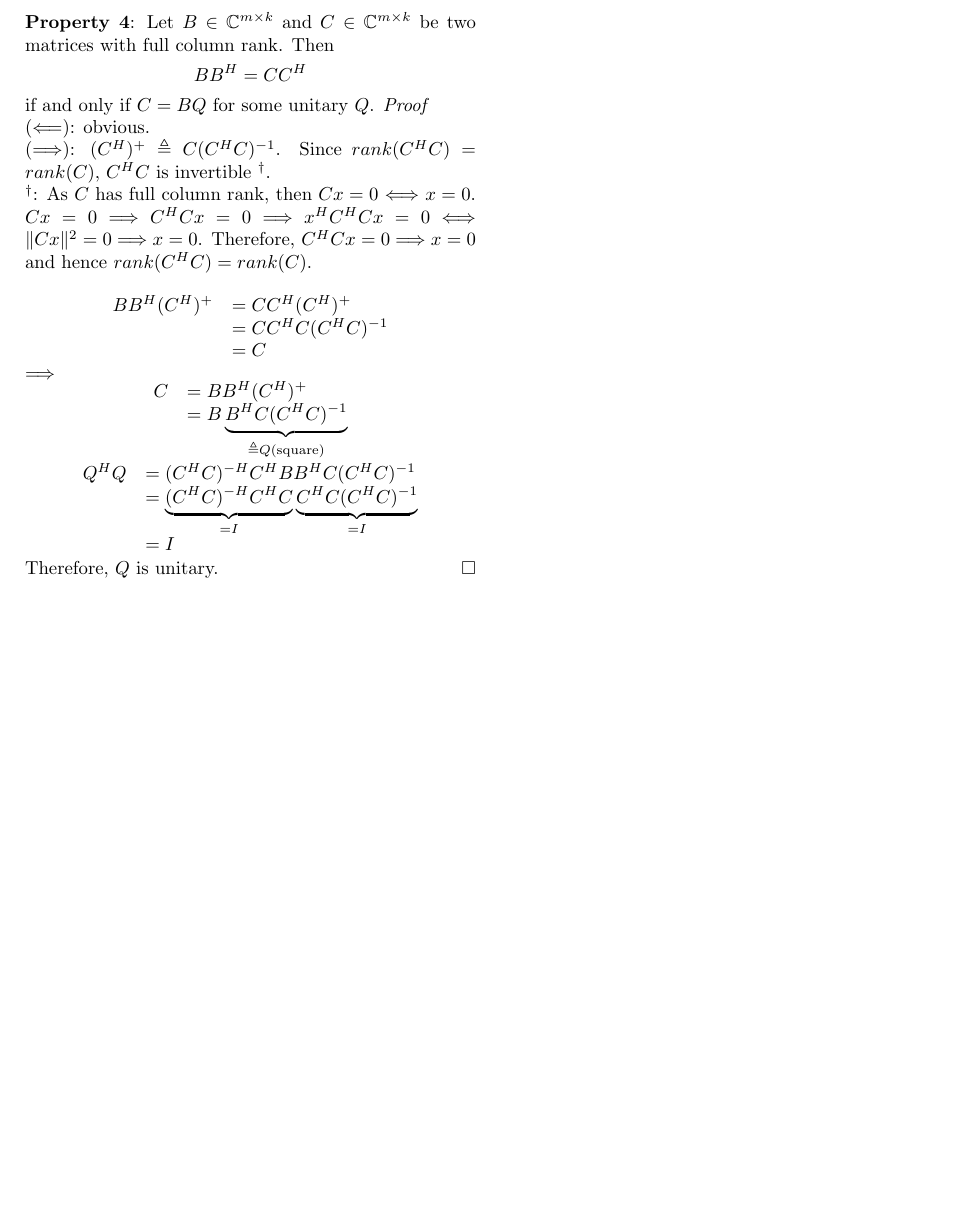
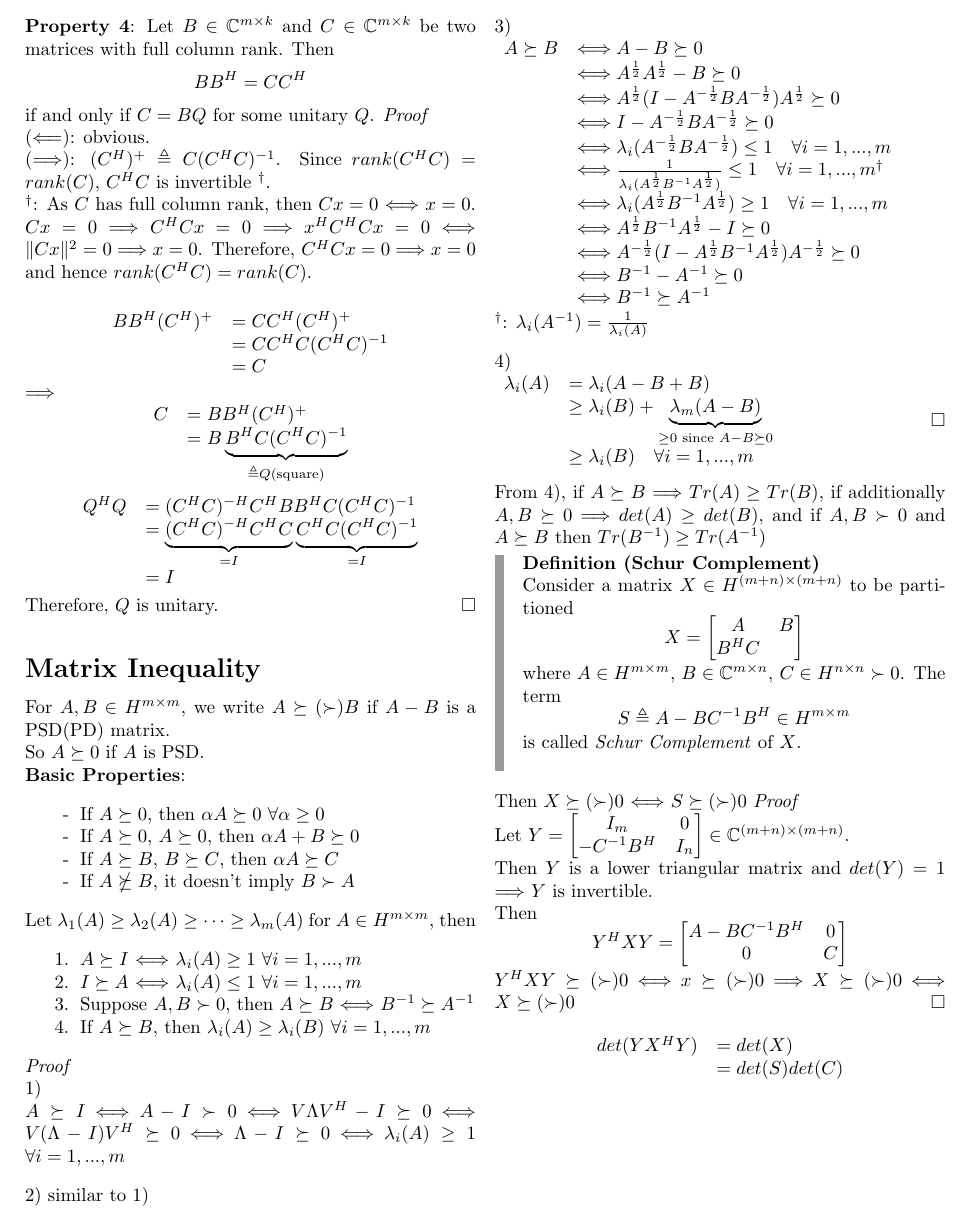
Before and after one commit to BinghaoHe/MatrixAnalysisNotes, a LaTeX document (Notes.tex, which reads sections/lecture_6.tex): part of page 17 of 17, cut so that both start at the same text, the shorter picture padded with empty space. Compiled offline with pdfLaTeX.

Commit message:
complete chapter 6

```diff
--- a/sections/lecture_6.tex
+++ b/sections/lecture_6.tex
@@ -159,5 +159,91 @@ if and only if $C=BQ$ for some unitary $Q$.
     Therefore, $Q$ is unitary.
 \end{proof}
 
+\subsection{Matrix Inequality}
+For $A,B\in H^{m\times m}$, we write $A\succeq (\succ) B$ if $A-B$ is a PSD(PD) matrix.\\
+So $A\succeq 0$ if $A$ is PSD.\\
+\textbf{Basic Properties}:
+\begin{itemize}
+    \item [-] If $A \succeq 0$, then $\alpha A \succeq 0$ $\forall \alpha \geq 0$
+    \item [-] If $A \succeq 0$, $A\succeq 0$, then $\alpha A+B \succeq 0$
+    \item [-] If $A \succeq B$, $B\succeq C$, then $\alpha A \succeq C$
+    \item [-] If $A \nsucceq B$, it doesn't imply $B\succ A$
+\end{itemize}
+
+Let $\lambda_1(A)\geq \lambda_2(A) \geq \cdots \geq \lambda_m(A)$ for $A\in H^{m\times m}$, then
+\begin{enumerate}
+    \item $A \succeq I$ $\Longleftrightarrow$ $\lambda_i(A)\geq 1$ $\forall i=1,...,m$
+    \item $I \succeq A$ $\Longleftrightarrow$ $\lambda_i(A)\leq 1$ $\forall i=1,...,m$
+    \item Suppose $A,B\succ 0$, then $A \succeq B$ $\Longleftrightarrow$ $B^{-1} \succeq A^{-1}$
+    \item If $A\succeq B$, then $\lambda_i(A) \geq \lambda_i(B)$ $\forall i=1,...,m$
+\end{enumerate}
+\begin{proof}\\
+    1) \\
+    $A\succeq I$ $\Longleftrightarrow$ $A-I\succ 0$ $\Longleftrightarrow$ $V\Lambda V^H -I\succeq 0$ $\Longleftrightarrow$
+    $V(\Lambda - I) V^H \succeq 0$ $\Longleftrightarrow$ $\Lambda -I \succeq 0$ $\Longleftrightarrow$ $\lambda_i(A)\geq 1$ $\forall i=1,...,m$
+
+    2) similar to 1)
+
+    3) \\
+    $\begin{array}{ll}
+        A \succeq B & \Longleftrightarrow A-B\succeq 0 \\
+                    & \Longleftrightarrow A^{\frac{1}{2}}A^{\frac{1}{2}} - B \succeq 0 \\
+                    & \Longleftrightarrow A^{\frac{1}{2}}(I-A^{-\frac{1}{2}}BA^{-\frac{1}{2}})A^{\frac{1}{2}} \succeq 0 \\
+                    & \Longleftrightarrow I-A^{-\frac{1}{2}}BA^{-\frac{1}{2}} \succeq 0 \\
+                    & \Longleftrightarrow \lambda_i(A^{-\frac{1}{2}}BA^{-\frac{1}{2}} ) \leq 1 \quad \forall i = 1,...,m \\
+                    & \Longleftrightarrow \frac{1}{\lambda_i(A^{\frac{1}{2}}B^{-1}A^{\frac{1}{2}} )} \leq 1 \quad \forall i = 1,...,m ^\dagger\\
+                    & \Longleftrightarrow \lambda_i(A^{\frac{1}{2}}B^{-1}A^{\frac{1}{2}} ) \geq 1 \quad \forall i = 1,...,m \\
+                    & \Longleftrightarrow A^{\frac{1}{2}}B^{-1}A^{\frac{1}{2}} - I \succeq 0 \\
+                    & \Longleftrightarrow A^{-\frac{1}{2}}(I-A^{\frac{1}{2}}B^{-1}A^{\frac{1}{2}})A^{-\frac{1}{2}} \succeq 0 \\
+                    & \Longleftrightarrow B^{-1} - A^{-1} \succeq 0 \\
+                    & \Longleftrightarrow B^{-1} \succeq A^{-1}
+    \end{array}$ \\
+    $^\dagger$: $\lambda_i(A^{-1})=\frac{1}{\lambda_i(A)}$
+
+    4) \\
+    $\begin{array}{ll}
+        \lambda_i(A)    &=      \lambda_i(A-B+B) \\
+                        &\geq   \lambda_i(B) + \underbrace{\lambda_m(A-B)}_{\geq 0 \text{ \rm since }A-B\succeq 0} \\
+                        &\geq   \lambda_i(B) \quad \forall i=1,...,m
+    \end{array}$
+\end{proof}
+From 4), if $A\succeq B$ $\Longrightarrow$ $Tr(A)\geq Tr(B)$, if additionally $A,B \succeq 0$ $\Longrightarrow$ $det(A) \geq det(B)$, and if $A,B \succ 0$ and $A\succeq B$ then $Tr(B^{-1})\geq Tr(A^{-1})$
+
+\begin{definition} [Schur Complement]
+    Consider a matrix $X\in H^{(m+n)\times (m+n)}$ to be partitioned
+    \[
+        X = \begin{bmatrix}
+            A & B \\ B^H C
+        \end{bmatrix}
+    \]
+    where $A\in H^{m\times m}$, $B\in \mathbb{C}^{m\times n}$, $C\in H^{n\times n}\succ 0$. The term
+    \[
+        S\triangleq A - BC^{-1}B^H \in H^{m\times m}
+    \]
+    is called \emph{Schur Complement} of $X$.\\
+\end{definition}
+
+Then $X\succeq (\succ) 0$ $\Longleftrightarrow$ $S\succeq (\succ) 0$
+\begin{proof} \\
+Let $Y=\begin{bmatrix}
+    I_m & 0 \\ -C^{-1}B^H & I_n
+\end{bmatrix} \in \mathbb{C}^{(m+n)\times (m+n)}$. \\
+Then $Y$ is a lower triangular matrix and $det(Y)=1$ $\Longrightarrow$ $Y$ is invertible.\\
+Then
+\[
+    Y^HXY =\begin{bmatrix}
+        A - BC^{-1}B^H & 0 \\ 0 & C
+    \end{bmatrix}
+\]
+$Y^HXY \succeq (\succ) 0$ $\Longleftrightarrow$ $x\succeq (\succ) 0$ $\Longrightarrow$ $X\succeq(\succ) 0$ $\Longleftrightarrow$ $X\succeq(\succ) 0$
+\end{proof}
+
+\[
+    \begin{array}{ll}
+        det(YX^HY) &= det(X) \\
+        &= det(S)det(C)
+    \end{array}
+\]
+
 \newpage
 \end{multicols}
```
